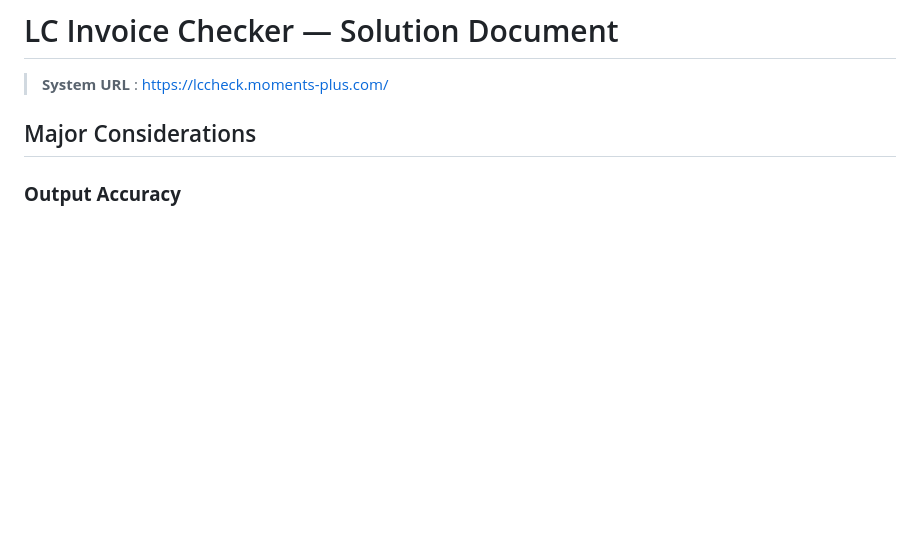
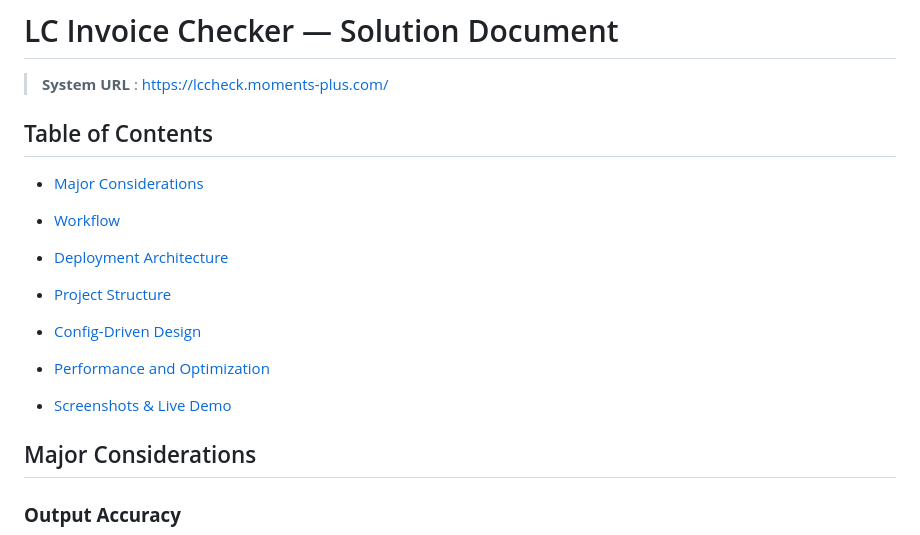
Before and after one commit to smile-rr/lc-invoice-checker, a Markdown page: README.md, the part around the change. GitHub-like rendering; blank space fills up the shorter version.

Commit message:
fix: update formatting in README for improved readability

```diff
--- a/README.md
+++ b/README.md
@@ -3,6 +3,22 @@
 
 
 > **System URL** : https://lccheck.moments-plus.com/
+
+## Table of Contents
+
+- [Major Considerations](#major-considerations)
+
+- [Workflow](#workflow)
+
+- [Deployment Architecture](#deployment-architecture)
+
+- [Project Structure](#project-structure)
+
+- [Config-Driven Design](#config-driven-design)
+
+- [Performance and Optimization](#performance-and-optimization)
+
+- [Screenshots & Live Demo](#screenshots--live-demo)
 
 
 
```
